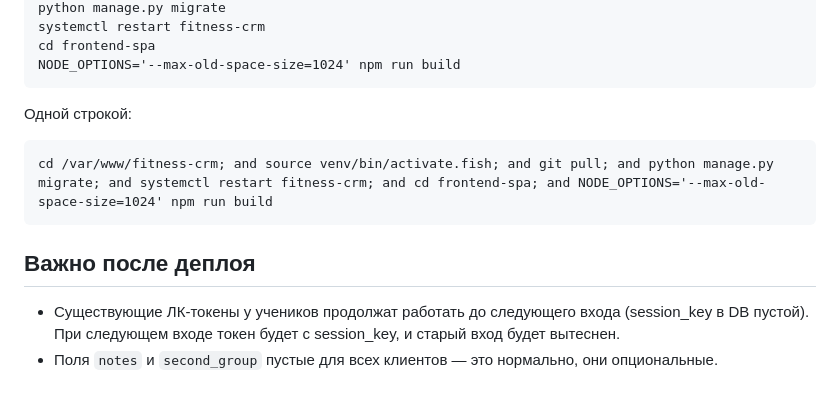
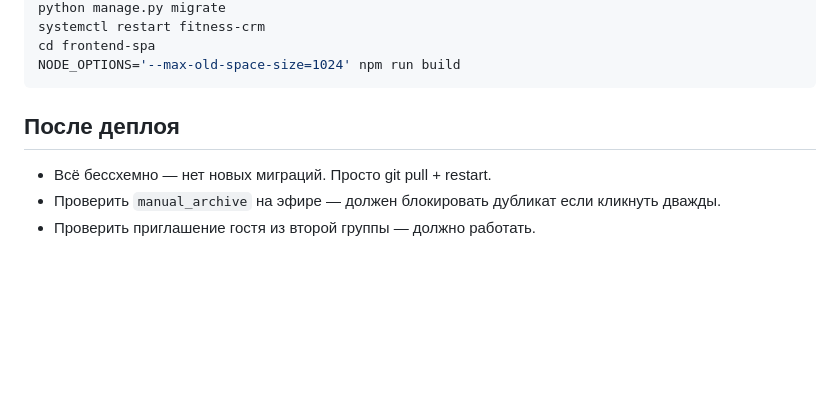
Before and after one commit to adylbek0408/fitness-crm, a Markdown page: .claude/HANDOFF.md, the part around one of its changes. Drawn GitHub-style; blank space fills up the shorter version.

````diff
--- a/.claude/HANDOFF.md
+++ b/.claude/HANDOFF.md
@@ -63,12 +46,7 @@ cd frontend-spa
 NODE_OPTIONS='--max-old-space-size=1024' npm run build
 ```
 
-Одной строкой:
-```fish
-cd /var/www/fitness-crm; and source venv/bin/activate.fish; and git pull; and python manage.py migrate; and systemctl restart fitness-crm; and cd frontend-spa; and NODE_OPTIONS='--max-old-space-size=1024' npm run build
-```
-
-## Важно после деплоя
-- Существующие ЛК-токены у учеников продолжат работать до следующего входа (session_key в DB пустой).
-  При следующем входе токен будет с session_key, и старый вход будет вытеснен.
-- Поля `notes` и `second_group` пустые для всех клиентов — это нормально, они опциональные.
+## После деплоя
+- Всё бессхемно — нет новых миграций. Просто git pull + restart.
+- Проверить `manual_archive` на эфире — должен блокировать дубликат если кликнуть дважды.
+- Проверить приглашение гостя из второй группы — должно работать.
````
Also changed, not shown: other parts of .claude/HANDOFF.md (+29 -46 lines), .claude/PROGRESS.md (+10 -0 lines).
